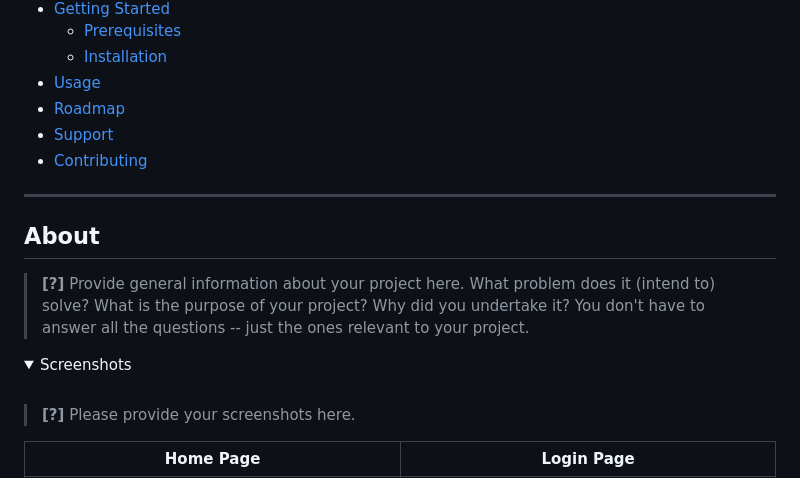
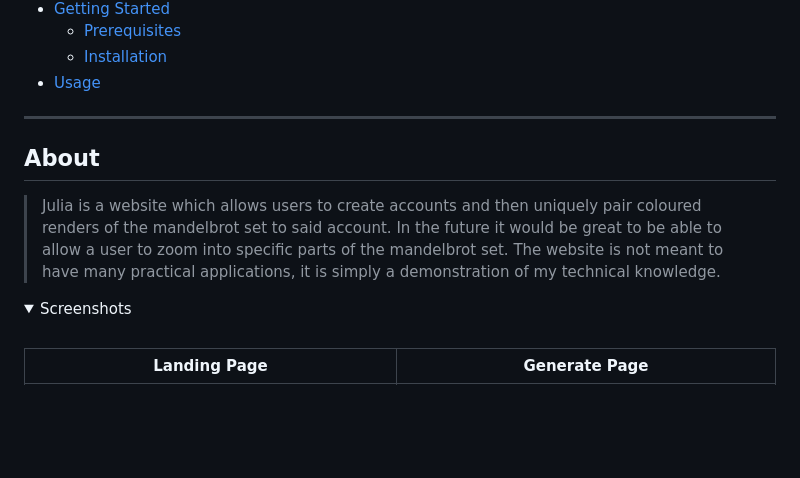
Before and after one commit to silvanias/Julia, a Markdown page: README.md, the part around the change printed below. Drawn GitHub-style; folded sections open; blank space fills up the shorter version.

```diff
--- a/README.md
+++ b/README.md
@@ -27,9 +22,6 @@
   - [Prerequisites](#prerequisites)
   - [Installation](#installation)
 - [Usage](#usage)
-- [Roadmap](#roadmap)
-- [Support](#support)
-- [Contributing](#contributing)
 
 </details>
 
@@ -37,19 +29,12 @@
 
 ## About
 
-> **[?]**
-> Provide general information about your project here.
-> What problem does it (intend to) solve?
-> What is the purpose of your project?
-> Why did you undertake it?
-> You don't have to answer all the questions -- just the ones relevant to your project.
-
+> Julia is a website which allows users to create accounts and then uniquely pair coloured renders of the mandelbrot set to said account.
+> In the future it would be great to be able to allow a user to zoom into specific parts of the mandelbrot set.
+> The website is not meant to have many practical applications, it is simply a demonstration of my technical knowledge.
 <details>
 <summary>Screenshots</summary>
 <br>
 
-> **[?]**
-> Please provide your screenshots here.
-
-|                               Home Page                               |                               Login Page                               |
+|                               Landing Page                               |                                Generate Page                               |
 | :-------------------------------------------------------------------: | :--------------------------------------------------------------------: |
```
Also changed, not shown: other parts of README.md (+43 -38 lines), docs/CONTRIBUTING.md (deleted, +0 -43 lines), docs/images/Screenshot 2023-04-12 at 10.05.51.png (added), docs/images/Screenshot 2023-04-12 at 10.06.19.png (added), docs/images/Screenshot 2023-04-12 at 10.07.32.png (added).
